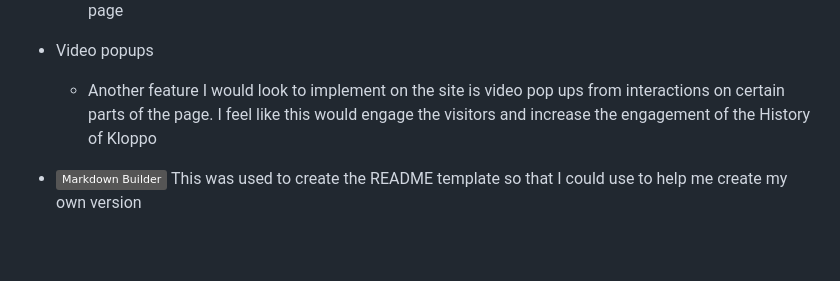
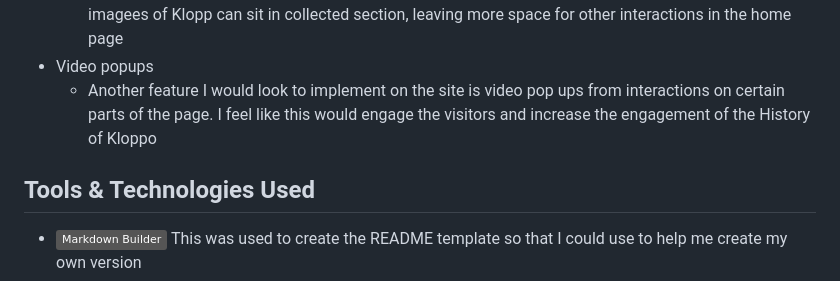
Before and after one commit to Gyamfi98/History-of-Kloppo, a Markdown page: README.md, the part around the change. Rendered like a GitHub page; badges without logos; blank space fills up the shorter version.

Commit message:
Add tools and technologies heading

```diff
--- a/README.md
+++ b/README.md
@@ -75,6 +75,7 @@ For the header and the informatioon section I used 'FFFFFF' to create a contrast
 - Video popups
     - Another feature I would look to implement on the site is video pop ups from interactions on certain parts of the page. I feel like this would engage the visitors and increase the engagement of the History of Kloppo
 
+## Tools & Technologies Used
 
 - [![Markdown Builder](https://img.shields.io/badge/Markdown_Builder-grey?logo=markdown&logoColor=000000)](https://tim.2bn.dev/markdown-builder) This was used to create the README template so that I could use to help me create my own version
 - [![Git](https://img.shields.io/badge/Git-grey?logo=git&logoColor=F05032)](https://git-scm.com) used to add commits and comments
```
